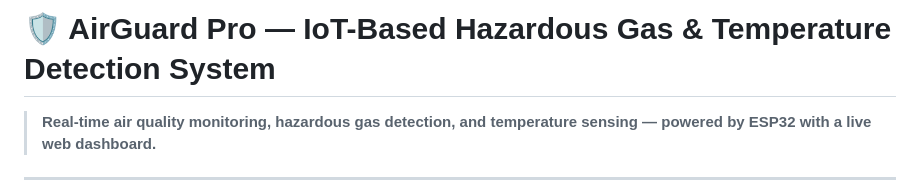
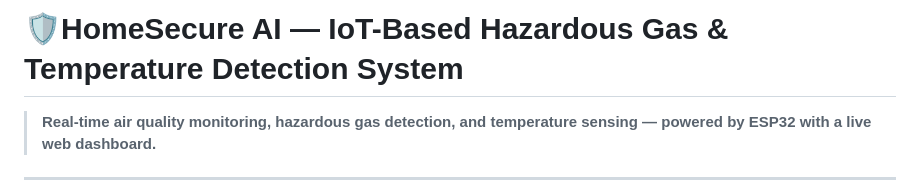
Before and after one commit to Jaspreet2001/AirGuard-Pro, a Markdown page: README.md, the part around the change. Rendered like a GitHub page.

```diff
--- a/README.md
+++ b/README.md
@@ -1,4 +1,4 @@
-# 🛡️ AirGuard Pro — IoT-Based Hazardous Gas & Temperature Detection System
+# 🛡️HomeSecure AI — IoT-Based Hazardous Gas & Temperature Detection System
 
 
 > **Real-time air quality monitoring, hazardous gas detection, and temperature sensing — powered by ESP32 with a live web dashboard.**
```
